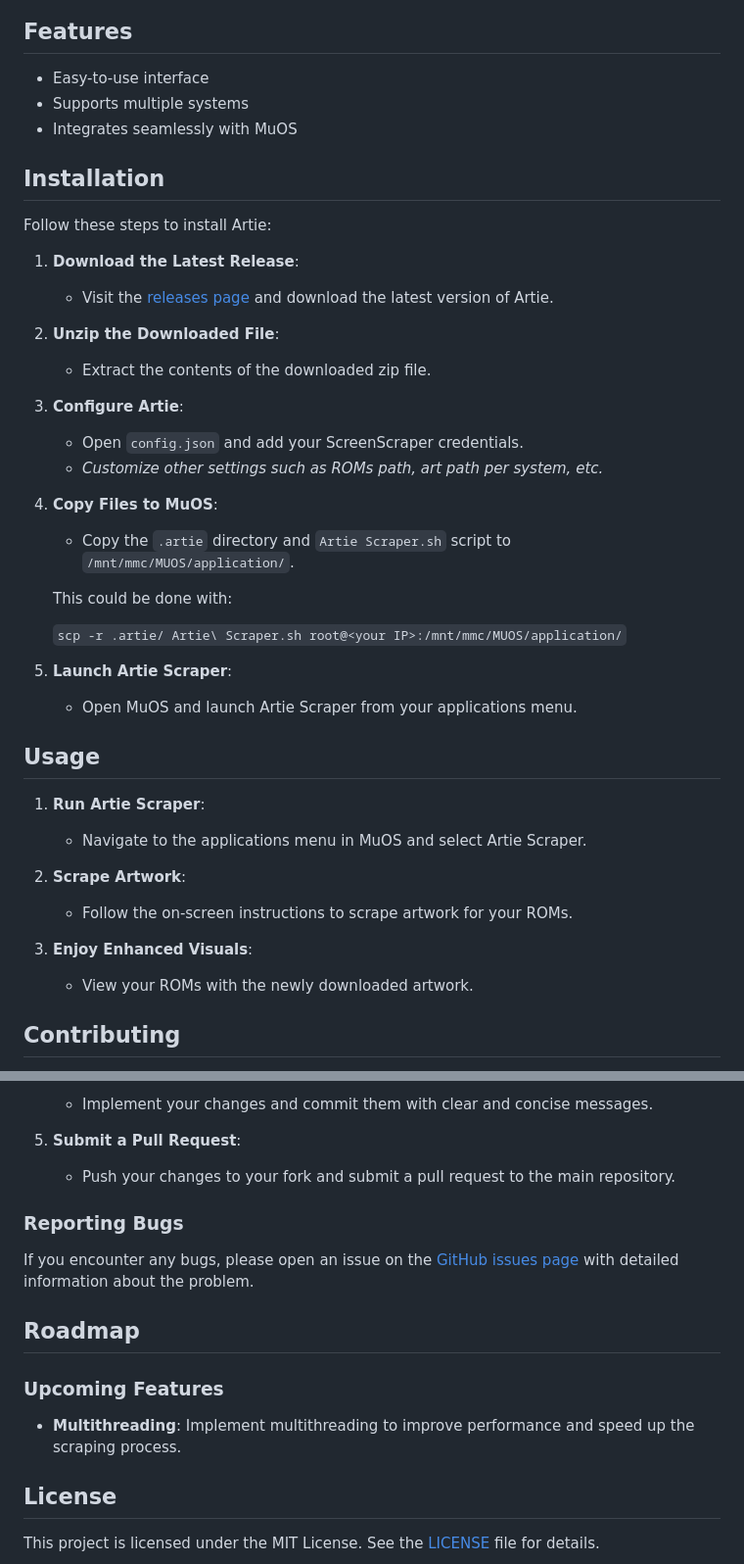
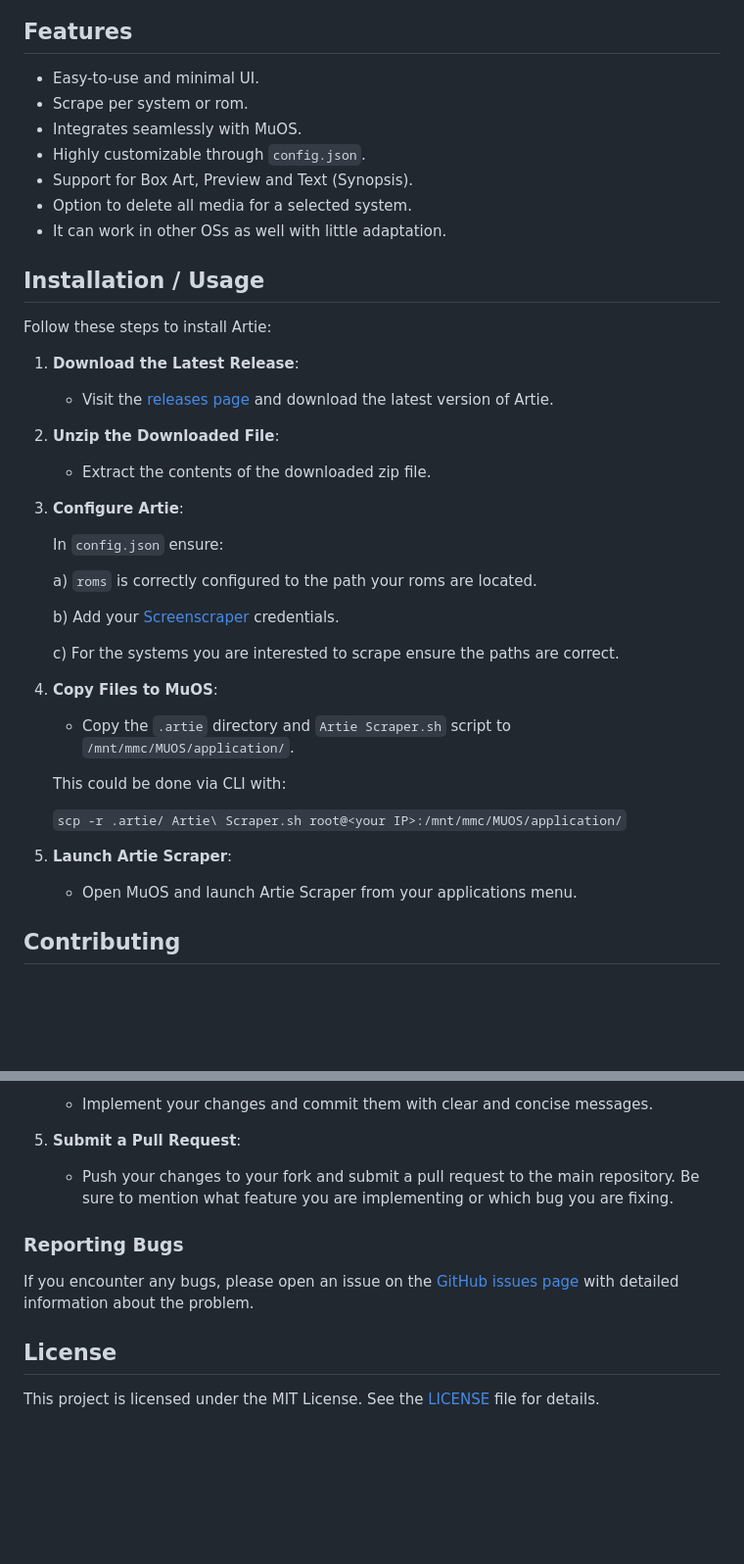
Before and after one commit to milouk/artie, a Markdown page: README.md, 2 parts joined by grey strips. Shown at 98% size. GitHub-like rendering; blank space fills up the shorter version.

Commit message:
Update Readme to reflect latest changes

```diff
--- a/README.md
+++ b/README.md
@@ -7,11 +9,15 @@ Artie is a simple art scraper designed for Anbernic devices running MuOS. It hel
 
 ## Features
 
-- Easy-to-use interface
-- Supports multiple systems
-- Integrates seamlessly with MuOS
+- Easy-to-use and minimal UI.
+- Scrape per system or rom.
+- Integrates seamlessly with MuOS.
+- Highly customizable through `config.json`.
+- Support for Box Art, Preview and Text (Synopsis).
+- Option to delete all media for a selected system.
+- It can work in other OSs as well with little adaptation.
 
-## Installation
+## Installation / Usage
 
 Follow these steps to install Artie:
 
@@ -25,32 +31,24 @@ Follow these steps to install Artie:
 
 3. **Configure Artie**:
 
-   - Open `config.json` and add your ScreenScraper credentials.
-   - *Customize other settings such as ROMs path, art path per system, etc.*
+   In `config.json` ensure:
+
+   a) `roms` is correctly configured to the path your roms are located.
+
+   b) Add your [Screenscraper](https://screenscraper.fr/) credentials.
+
+   c) For the systems you are interested to scrape ensure the paths are correct.
 
 4. **Copy Files to MuOS**:
 
    - Copy the `.artie` directory and `Artie Scraper.sh` script to `/mnt/mmc/MUOS/application/`.
 
-   This could be done with:
+   This could be done via CLI with:
 
    `scp -r .artie/ Artie\ Scraper.sh root@<your IP>:/mnt/mmc/MUOS/application/`
 
 5. **Launch Artie Scraper**:
    - Open MuOS and launch Artie Scraper from your applications menu.
-
-## Usage
-
-1. **Run Artie Scraper**:
-
-   - Navigate to the applications menu in MuOS and select Artie Scraper.
-
-2. **Scrape Artwork**:
-
-   - Follow the on-screen instructions to scrape artwork for your ROMs.
-
-3. **Enjoy Enhanced Visuals**:
-   - View your ROMs with the newly downloaded artwork.
 
 ## Contributing
 
@@ -75,17 +73,11 @@ We welcome contributions! Feel free to open issues or submit pull requests (PRs)
    - Implement your changes and commit them with clear and concise messages.
 
 5. **Submit a Pull Request**:
-   - Push your changes to your fork and submit a pull request to the main repository.
+   - Push your changes to your fork and submit a pull request to the main repository. Be sure to mention what feature you are implementing or which bug you are fixing.
 
 ### Reporting Bugs
 
 If you encounter any bugs, please open an issue on the [GitHub issues page](https://github.com/milouk/artie/issues) with detailed information about the problem.
-
-## Roadmap
-
-### Upcoming Features
-
-- **Multithreading**: Implement multithreading to improve performance and speed up the scraping process.
 
 ## License
 
```
Also changed, not shown: other parts of README.md (+4 -2 lines), screenshots/artie1.png (renamed from artie1.png), screenshots/artie2.png (renamed from artie2.png), 1 other file.
